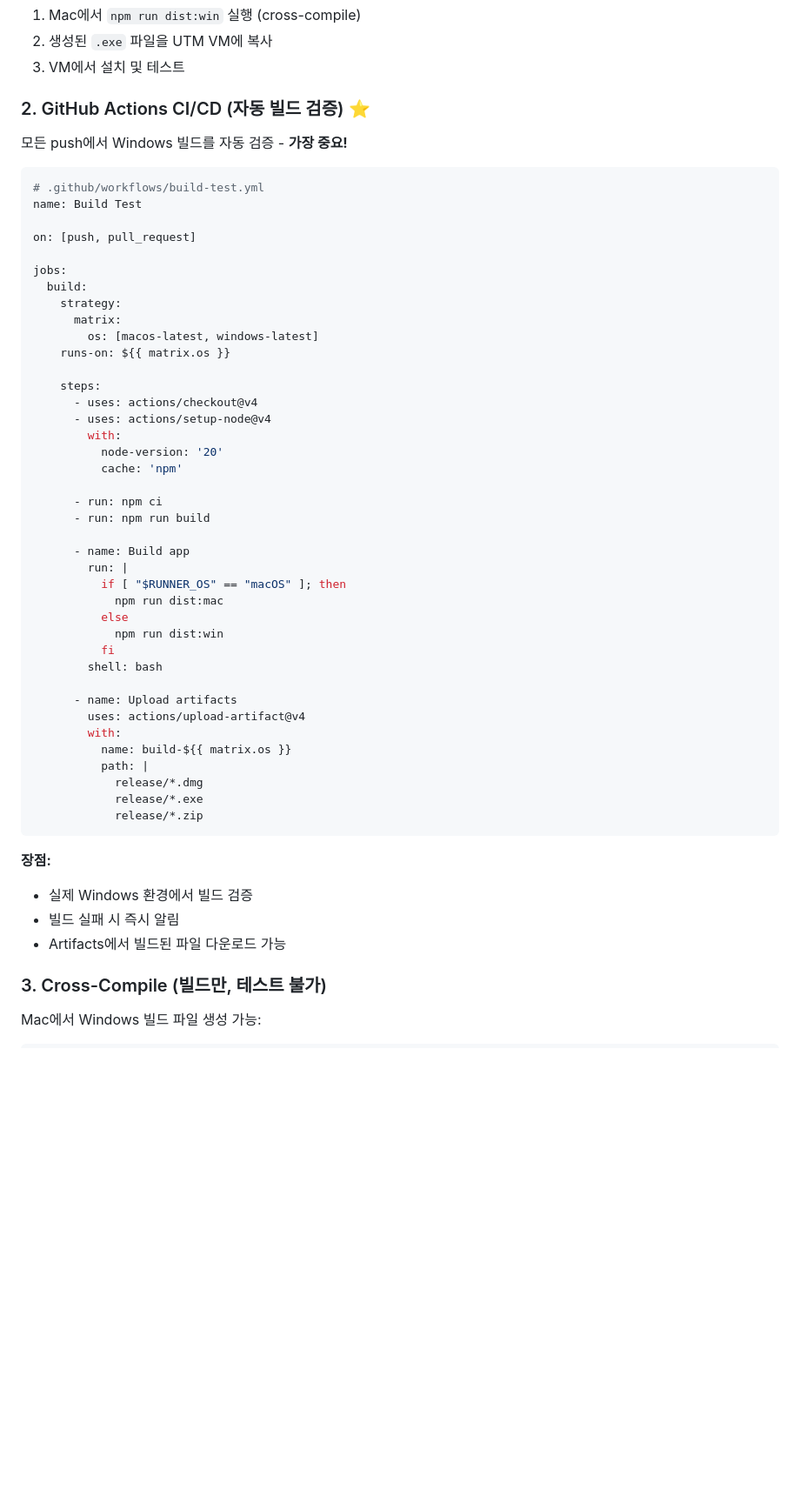
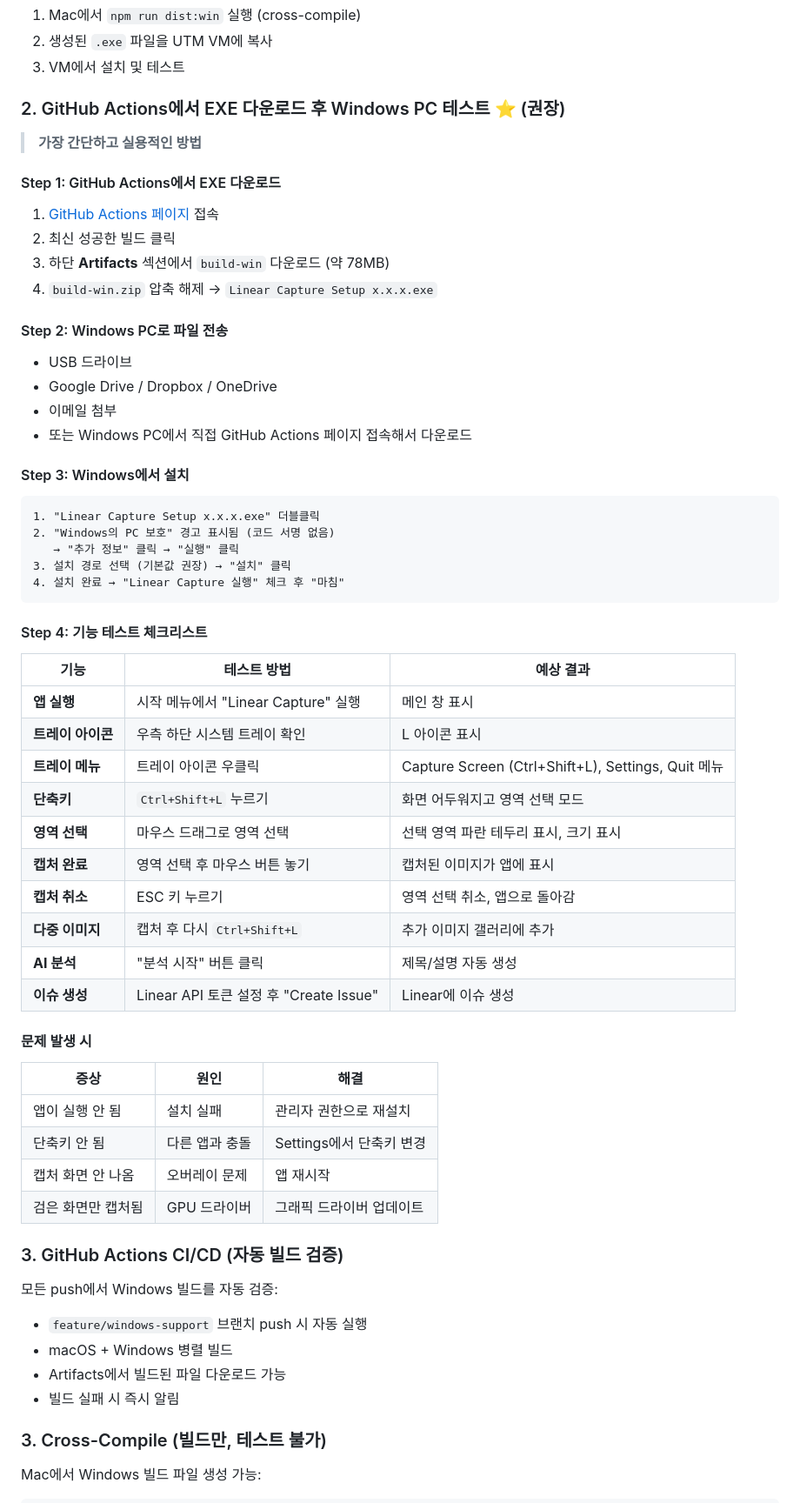
Before and after one commit to chat-prompt/linear-capture, a Markdown page: plan.md, the part around the change. Shown at 87% size. Rendered like a GitHub page; blank space fills up the shorter version.

Commit message:
docs: add detailed Windows testing guide

````diff
--- a/plan.md
+++ b/plan.md
@@ -414,56 +414,66 @@ brew install --cask utm
 2. 생성된 `.exe` 파일을 UTM VM에 복사
 3. VM에서 설치 및 테스트
 
-### 2. GitHub Actions CI/CD (자동 빌드 검증) ⭐
+### 2. GitHub Actions에서 EXE 다운로드 후 Windows PC 테스트 ⭐ (권장)
 
-모든 push에서 Windows 빌드를 자동 검증 - **가장 중요!**
+> **가장 간단하고 실용적인 방법**
 
-```yaml
-# .github/workflows/build-test.yml
-name: Build Test
+#### Step 1: GitHub Actions에서 EXE 다운로드
 
-on: [push, pull_request]
+1. [GitHub Actions 페이지](https://github.com/chat-prompt/linear-capture/actions/workflows/build-test.yml) 접속
+2. 최신 성공한 빌드 클릭
+3. 하단 **Artifacts** 섹션에서 `build-win` 다운로드 (약 78MB)
+4. `build-win.zip` 압축 해제 → `Linear Capture Setup x.x.x.exe`
 
-jobs:
-  build:
-    strategy:
-      matrix:
-        os: [macos-latest, windows-latest]
-    runs-on: ${{ matrix.os }}
+#### Step 2: Windows PC로 파일 전송
 
-    steps:
-      - uses: actions/checkout@v4
-      - uses: actions/setup-node@v4
-        with:
-          node-version: '20'
-          cache: 'npm'
+- USB 드라이브
+- Google Drive / Dropbox / OneDrive
+- 이메일 첨부
+- 또는 Windows PC에서 직접 GitHub Actions 페이지 접속해서 다운로드
 
-      - run: npm ci
-      - run: npm run build
+#### Step 3: Windows에서 설치
 
-      - name: Build app
-        run: |
-          if [ "$RUNNER_OS" == "macOS" ]; then
-            npm run dist:mac
-          else
-            npm run dist:win
-          fi
-        shell: bash
-
-      - name: Upload artifacts
-        uses: actions/upload-artifact@v4
-        with:
-          name: build-${{ matrix.os }}
-          path: |
-            release/*.dmg
-            release/*.exe
-            release/*.zip
+```
+1. "Linear Capture Setup x.x.x.exe" 더블클릭
+2. "Windows의 PC 보호" 경고 표시됨 (코드 서명 없음)
+   → "추가 정보" 클릭 → "실행" 클릭
+3. 설치 경로 선택 (기본값 권장) → "설치" 클릭
+4. 설치 완료 → "Linear Capture 실행" 체크 후 "마침"
 ```
 
-**장점:**
-- 실제 Windows 환경에서 빌드 검증
+#### Step 4: 기능 테스트 체크리스트
+
+| 기능 | 테스트 방법 | 예상 결과 |
+|------|-------------|-----------|
+| **앱 실행** | 시작 메뉴에서 "Linear Capture" 실행 | 메인 창 표시 |
+| **트레이 아이콘** | 우측 하단 시스템 트레이 확인 | L 아이콘 표시 |
+| **트레이 메뉴** | 트레이 아이콘 우클릭 | Capture Screen (Ctrl+Shift+L), Settings, Quit 메뉴 |
+| **단축키** | `Ctrl+Shift+L` 누르기 | 화면 어두워지고 영역 선택 모드 |
+| **영역 선택** | 마우스 드래그로 영역 선택 | 선택 영역 파란 테두리 표시, 크기 표시 |
+| **캡처 완료** | 영역 선택 후 마우스 버튼 놓기 | 캡처된 이미지가 앱에 표시 |
+| **캡처 취소** | ESC 키 누르기 | 영역 선택 취소, 앱으로 돌아감 |
+| **다중 이미지** | 캡처 후 다시 `Ctrl+Shift+L` | 추가 이미지 갤러리에 추가 |
+| **AI 분석** | "분석 시작" 버튼 클릭 | 제목/설명 자동 생성 |
+| **이슈 생성** | Linear API 토큰 설정 후 "Create Issue" | Linear에 이슈 생성 |
+
+#### 문제 발생 시
+
+| 증상 | 원인 | 해결 |
+|------|------|------|
+| 앱이 실행 안 됨 | 설치 실패 | 관리자 권한으로 재설치 |
+| 단축키 안 됨 | 다른 앱과 충돌 | Settings에서 단축키 변경 |
+| 캡처 화면 안 나옴 | 오버레이 문제 | 앱 재시작 |
+| 검은 화면만 캡처됨 | GPU 드라이버 | 그래픽 드라이버 업데이트 |
+
+### 3. GitHub Actions CI/CD (자동 빌드 검증)
+
+모든 push에서 Windows 빌드를 자동 검증:
+
+- `feature/windows-support` 브랜치 push 시 자동 실행
+- macOS + Windows 병렬 빌드
+- Artifacts에서 빌드된 파일 다운로드 가능
 - 빌드 실패 시 즉시 알림
-- Artifacts에서 빌드된 파일 다운로드 가능
 
 ### 3. Cross-Compile (빌드만, 테스트 불가)
 
````
